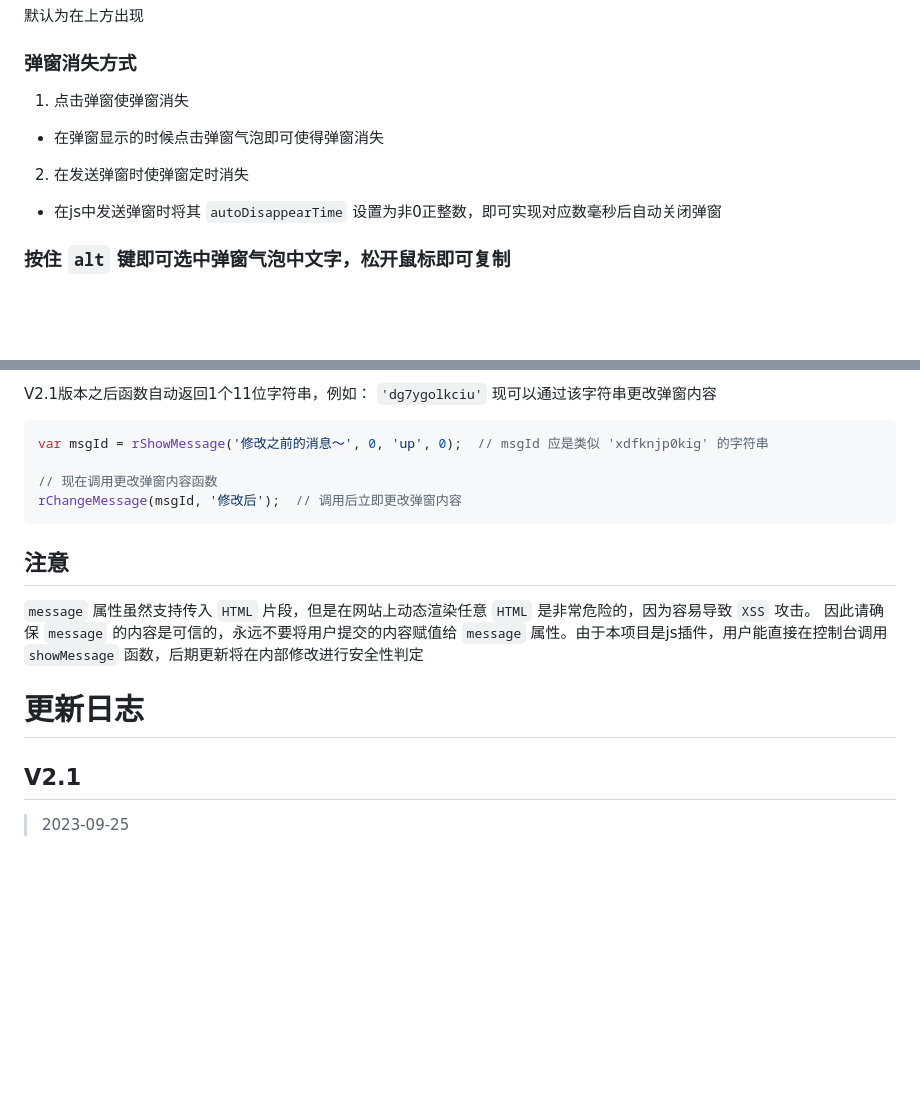
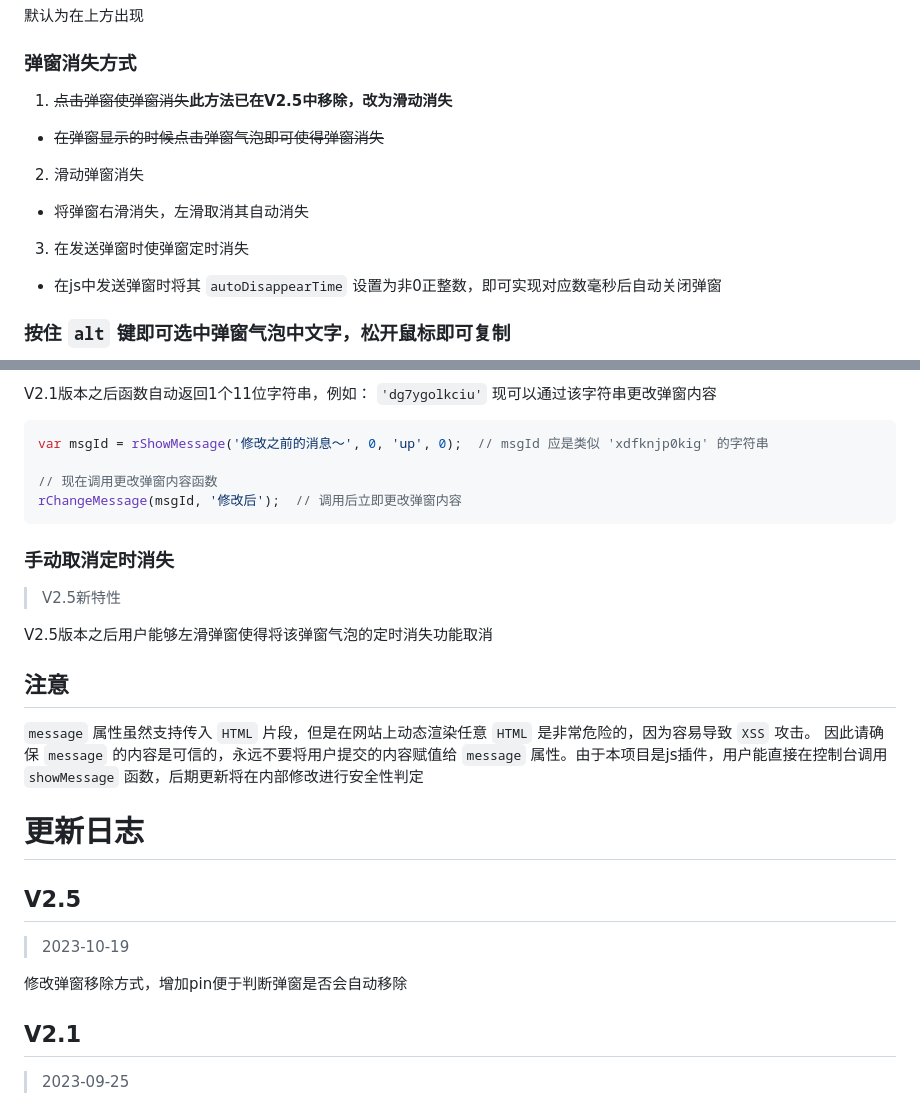
Before and after one commit to RandallAnjie/R_Notification.js, a Markdown page: README.md, 2 parts joined by grey strips. GitHub-like rendering; blank space fills up the shorter version.

Commit message:
Sync Wiki and Template content to README

````diff
--- a/README.md
+++ b/README.md
@@ -60,9 +60,11 @@ autoDisappearTime 自动消失时间，0 不消失，其他 固定ms消失
 
 ### 弹窗消失方式
 
-1. 点击弹窗使弹窗消失
-* 在弹窗显示的时候点击弹窗气泡即可使得弹窗消失
-2. 在发送弹窗时使弹窗定时消失
+1. ~~点击弹窗使弹窗消失~~**此方法已在V2.5中移除，改为滑动消失**
+* ~~在弹窗显示的时候点击弹窗气泡即可使得弹窗消失~~
+2. 滑动弹窗消失
+* 将弹窗右滑消失，左滑取消其自动消失
+3. 在发送弹窗时使弹窗定时消失
 * 在js中发送弹窗时将其 `autoDisappearTime` 设置为非0正整数，即可实现对应数毫秒后自动关闭弹窗
 
 ### 按住 `alt` 键即可选中弹窗气泡中文字，松开鼠标即可复制
@@ -102,10 +104,22 @@ var msgId = rShowMessage('修改之前的消息～', 0, 'up', 0);  // msgId 应
 rChangeMessage(msgId, '修改后');  // 调用后立即更改弹窗内容
 ```
 
+### 手动取消定时消失
+
+> V2.5新特性
+
+V2.5版本之后用户能够左滑弹窗使得将该弹窗气泡的定时消失功能取消
+
 ## 注意
 
 `message` 属性虽然支持传入 `HTML` 片段，但是在网站上动态渲染任意 `HTML` 是非常危险的，因为容易导致 `XSS` 攻击。 因此请确保 `message` 的内容是可信的，永远不要将用户提交的内容赋值给 `message` 属性。由于本项目是js插件，用户能直接在控制台调用 `showMessage` 函数，后期更新将在内部修改进行安全性判定
 # 更新日志
+
+## V2.5
+
+> 2023-10-19
+
+修改弹窗移除方式，增加pin便于判断弹窗是否会自动移除
 
 ## V2.1
 
````
